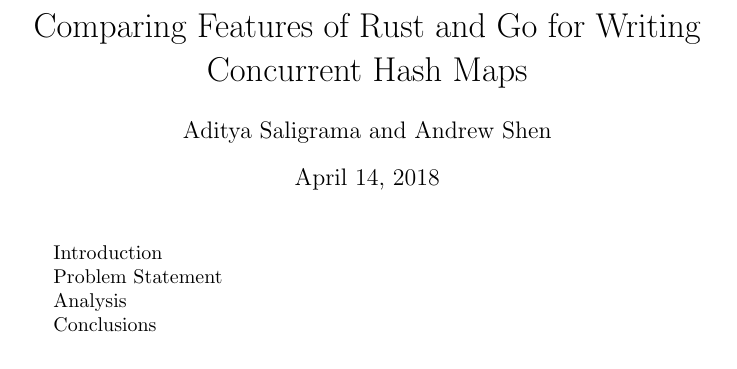
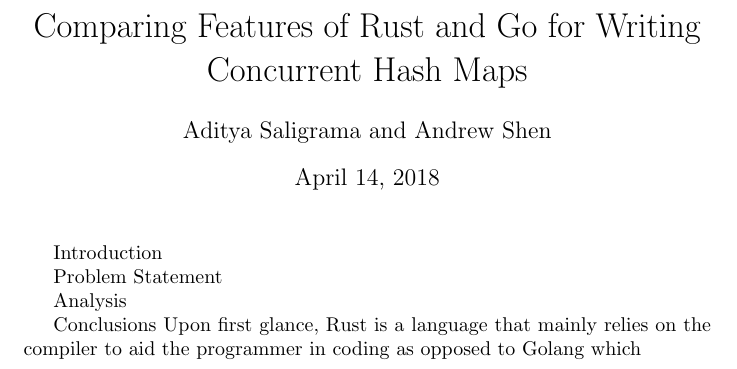
Before and after one commit to saligrama/concache, a LaTeX document (report/report.tex, which reads report/sections/conclusions.tex): part of the page, cut so that both start at the same text. Compiled offline with pdfLaTeX.

Commit message:
Update conclusions.tex

```diff
--- a/report/sections/conclusions.tex
+++ b/report/sections/conclusions.tex
@@ -1 +1,2 @@
 Conclusions
+Upon first glance, Rust is a language that mainly relies on the compiler to aid the programmer in coding as opposed to Golang which
```
